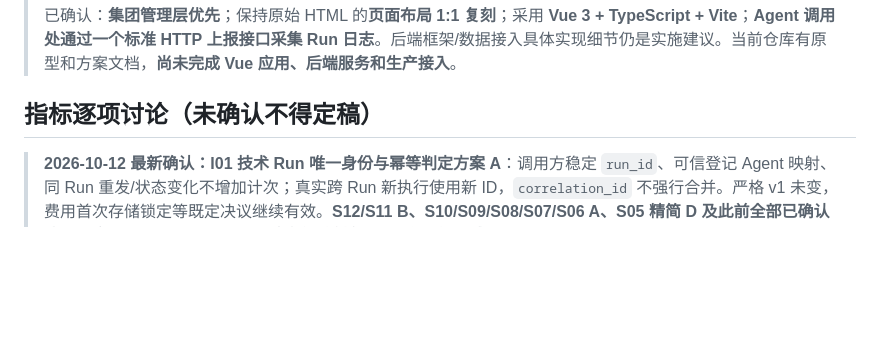
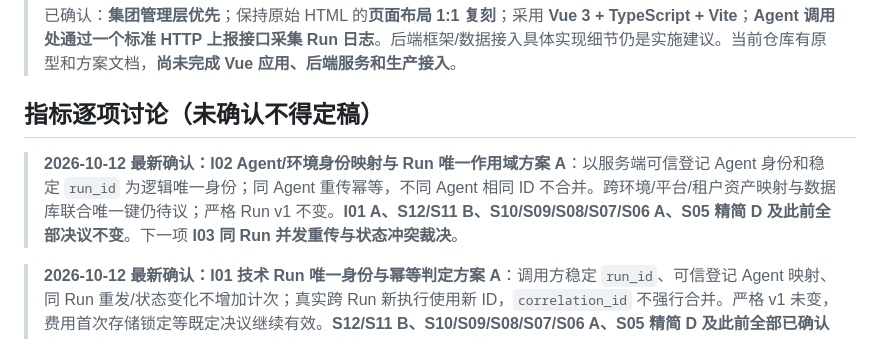
Before and after one commit to jackson-heylion/digital-workforce-dashboard, a Markdown page: README.md, the part around the change. Drawn GitHub-style; blank space fills up the shorter version.

Commit message:
docs: align frontend and PRD with I02 trusted Agent scoped Run identity

```diff
--- a/README.md
+++ b/README.md
@@ -5,6 +5,9 @@
 > 已确认：**集团管理层优先**；保持原始 HTML 的**页面布局 1:1 复刻**；采用 **Vue 3 + TypeScript + Vite**；**Agent 调用处通过一个标准 HTTP 上报接口采集 Run 日志**。后端框架/数据接入具体实现细节仍是实施建议。当前仓库有原型和方案文档，**尚未完成 Vue 应用、后端服务和生产接入**。
 
 ## 指标逐项讨论（未确认不得定稿）
+
+> **2026-10-12 最新确认：I02 Agent/环境身份映射与 Run 唯一作用域方案 A**：以服务端可信登记 Agent 身份和稳定 `run_id` 为逻辑唯一身份；同 Agent 重传幂等，不同 Agent 相同 ID 不合并。跨环境/平台/租户资产映射与数据库联合唯一键仍待议；严格 Run v1 不变。**I01 A、S12/S11 B、S10/S09/S08/S07/S06 A、S05 精简 D 及此前全部决议不变**。下一项 **I03 同 Run 并发重传与状态冲突裁决**。
+
 
 > **2026-10-12 最新确认：I01 技术 Run 唯一身份与幂等判定方案 A**：调用方稳定 `run_id`、可信登记 Agent 映射、同 Run 重发/状态变化不增加计次；真实跨 Run 新执行使用新 ID，`correlation_id` 不强行合并。严格 v1 未变，费用首次存储锁定等既定决议继续有效。**S12/S11 B、S10/S09/S08/S07/S06 A、S05 精简 D 及此前全部已确认决议不变**。下一项 **I02 Agent/环境身份映射与 Run 唯一作用域**，具体数据库键/协议/迁移/审计待议。
 
```
